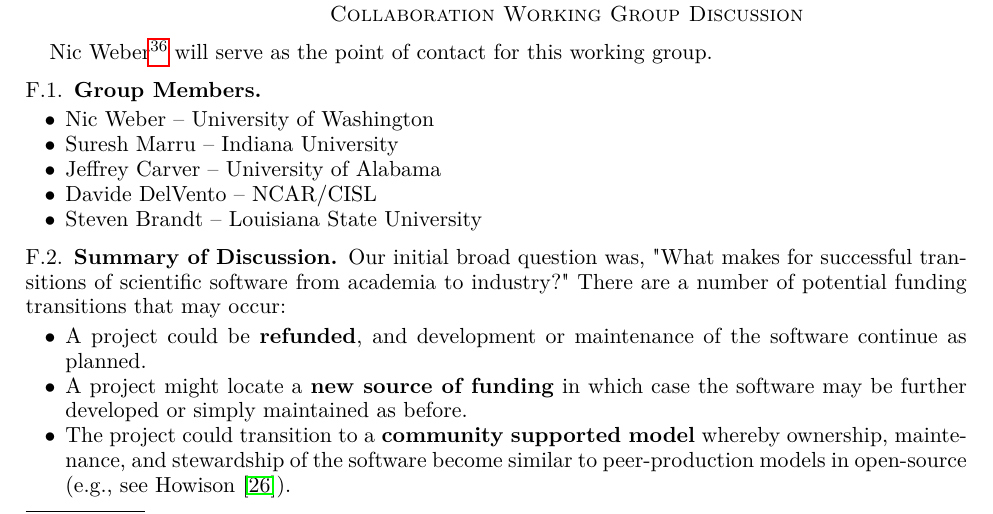
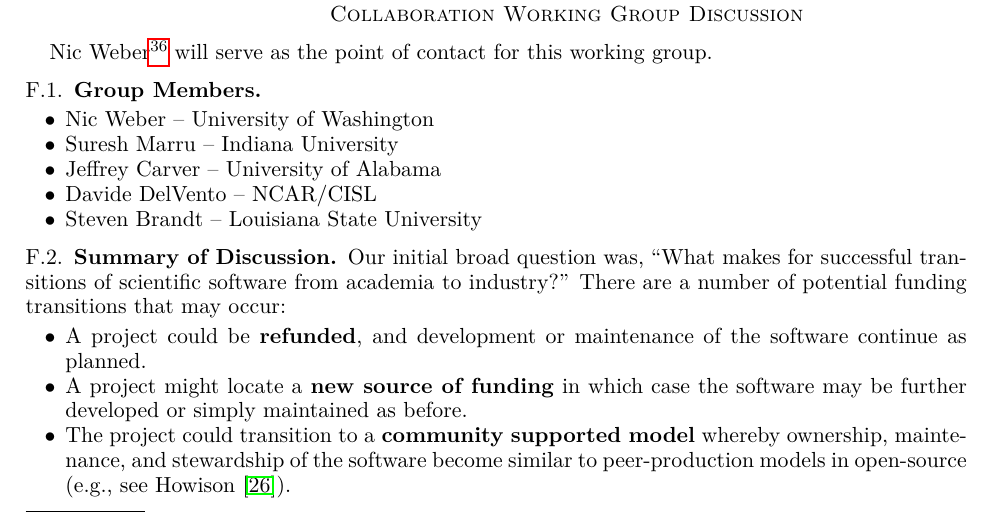
Before and after one commit to WSSSPE/meetings, a LaTeX paper (WSSSPE3/report/WSSSPE3_review.tex, which reads WSSSPE3/report/wg_appendix_industry_interaction.tex): part of page 26 of 42, cut so that both start at the same text. Compiled offline with pdfLaTeX.

Commit message:
fixed quotation marks

```diff
--- a/WSSSPE3/report/wg_appendix_industry_interaction.tex
+++ b/WSSSPE3/report/wg_appendix_industry_interaction.tex
@@ -17,7 +17,7 @@ Nic Weber\footnote{email: \href{mailto:nmweber@uw.edu}{nmweber@uw.edu}} will ser
 
 \subsection{Summary of Discussion}
 
-Our initial broad question was, "What makes for successful transitions of scientific software from academia to industry?" There are a number of potential funding transitions that may occur:
+Our initial broad question was, ``What makes for successful transitions of scientific software from academia to industry?'' There are a number of potential funding transitions that may occur:
 %
 \begin{itemize}
 
```
